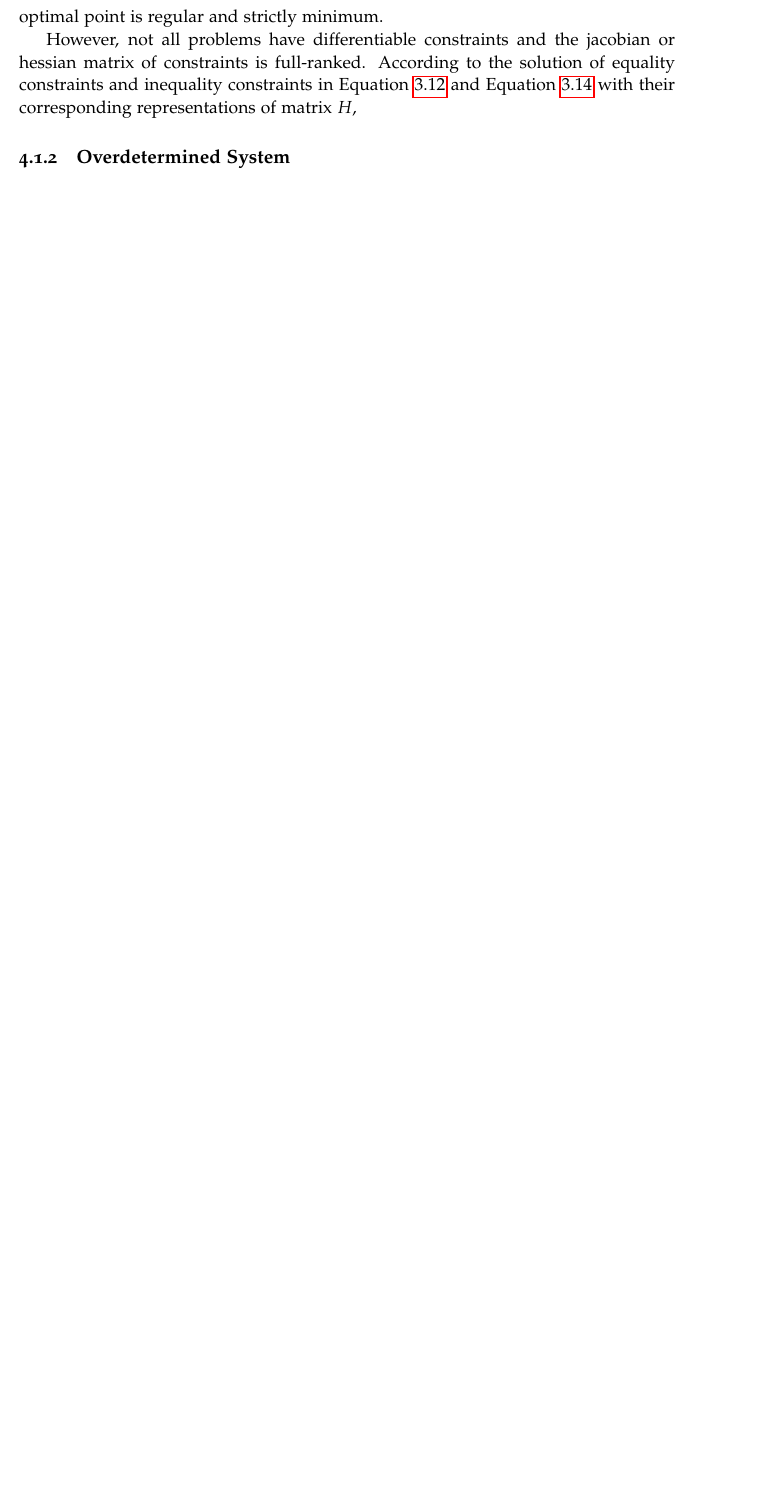
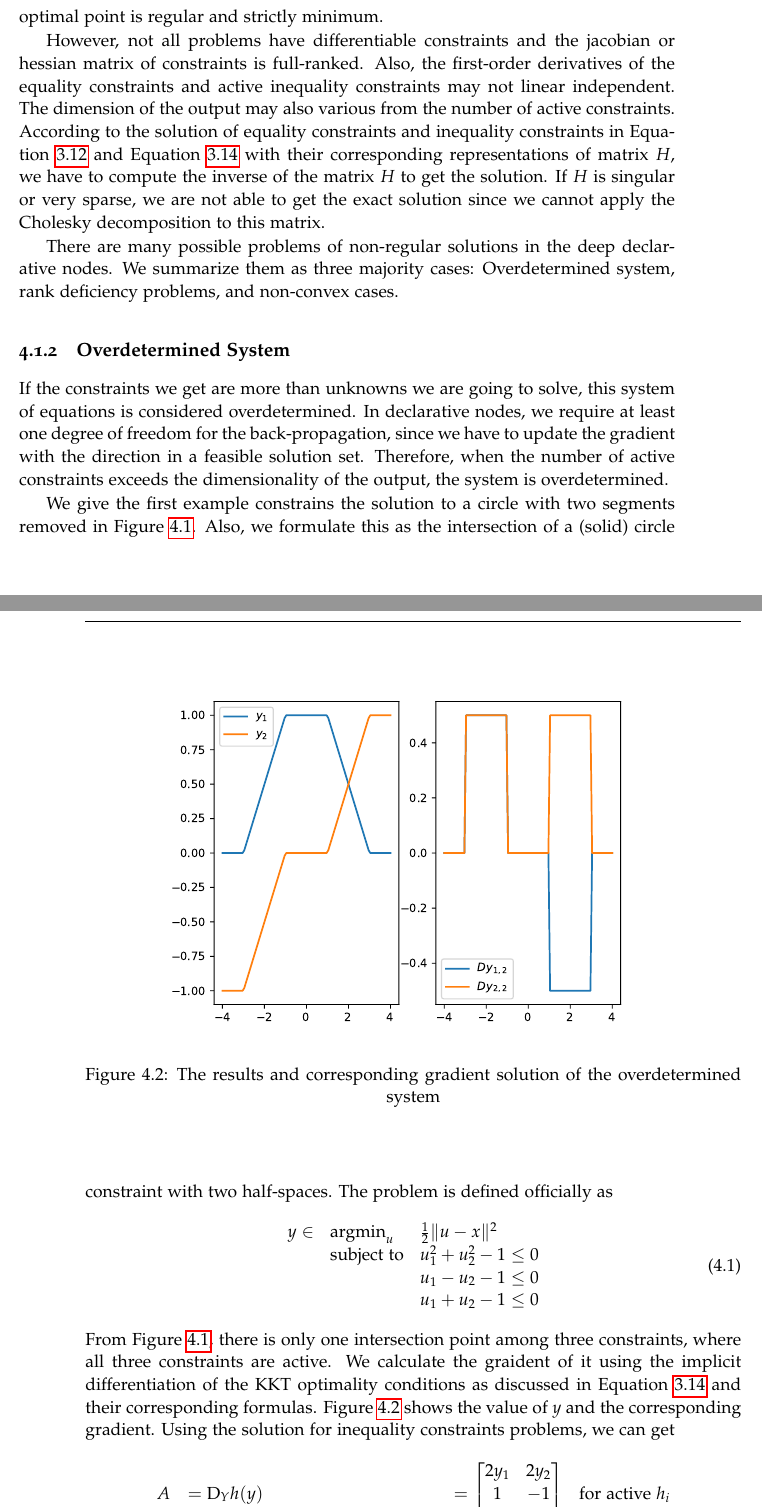
Before and after one commit to suikei-wang/master-thesis, a LaTeX thesis (thesis/thesis.tex, which reads thesis/overviewpart2.tex): part of page 50 of 63 before the commit and two parts of pages 50 and 51 of 65 after it, the two joined at a grey line, cut so that both start at the same text, the shorter picture padded with empty space. The pictures show the PDF file thesis/thesis.pdf that the author committed with the source.

Commit message:
thesis update

```diff
--- a/thesis/overviewpart2.tex
+++ b/thesis/overviewpart2.tex
@@ -9,8 +9,30 @@ In PART I, we described the solution for both unconstrained and constrained prob
 \section{Problems in Regular Deep Declarative Nodes}
 \label{sec:problems-in-non-regular}
 
-\subsection{Assumptions}
+\subsection{Assumptions and Problems}
 In Section~\ref{sec:bp}, we provided general solutions for unconstrained and constrained optimization problems in deep declarative nodes. For both problems, we assume that the solution of the problem, $y(x)$ exists in the neighborhood of the point $(x, y(x))$. Also, the objective function is supposed to be second-order differentiable. In particular, for constrained optimization problems, all constraints are also assumed to be second-order differentiable. These assumptions are made to guarantee that the optimal point is regular and strictly minimum.
-\par However, not all problems have differentiable constraints and the jacobian or hessian matrix of constraints is full-ranked. According to the solution of equality constraints and inequality constraints in Equation~\ref{equ:solution-eq} and Equation~\ref{equ:solution-ineq} with their corresponding representations of matrix $H$,
+\par However, not all problems have differentiable constraints and the jacobian or hessian matrix of constraints is full-ranked. Also, the first-order derivatives of the equality constraints and active inequality constraints may not linear independent. The dimension of the output may also various from the number of active constraints. According to the solution of equality constraints and inequality constraints in Equation~\ref{equ:solution-eq} and Equation~\ref{equ:solution-ineq} with their corresponding representations of matrix $H$, we have to compute the inverse of the matrix $H$ to get the solution. If $H$ is singular or very sparse, we are not able to get the exact solution since we cannot apply the Cholesky decomposition to this matrix.
+\par There are many possible problems of non-regular solutions in the deep declarative nodes. We summarize them as three majority cases: Overdetermined system, rank deficiency problems, and non-convex cases.
 
 \subsection{Overdetermined System}
+If the constraints we get are more than unknowns we are going to solve, this system of equations is considered overdetermined. In declarative nodes, we require at least one degree of freedom for the back-propagation, since we have to update the gradient with the direction in a feasible solution set. Therefore, when the number of active constraints exceeds the dimensionality of the output, the system is overdetermined.
+\begin{figure}[t]
+    \label{fig:overdetermined-solution}
+    \centering
+    \includegraphics[page=1, width=.8\textwidth]{figs/overdetermined.pdf}
+    \caption{The feasible solution set and the results of the overdetermined system}
+\end{figure}
+\par We give the first example constrains the solution to a circle with two segments removed in Figure~\ref{fig:overdetermined-solution}. Also, we formulate this as the intersection of a (solid) circle constraint with two half-spaces. The problem is defined officially as
+\begin{equation}
+    \begin{array}{lll}
+        y \in & \text{argmin}_u & \frac{1}{2} \|u - x\|^2 \\
+        & \text{subject to} & u_1^2 + u_2^2 - 1 \leq 0 \\
+        & & u_1 - u_2 - 1 \leq 0 \\
+        & & u_1 + u_2 - 1 \leq 0
+    \end{array}
+\end{equation}
+From Figure~\ref{fig:overdetermined-solution}, there is only one intersection point among three constraints, where all three constraints are active. We calculate the graident of it using the implicit differentiation of the KKT optimality conditions as discussed in Equation~\ref{equ:solution-ineq} and their corresponding formulas. Figure~\ref{fig:overdetermined-gradient} shows the value of $y$ and the corresponding gradient. Using the solution for inequality constraints problems, we can get
+$$
+\begin{array}{llll}
+    A &= \text{D}_{Y} h(y) &= \begin{bmatrix}
+         2 y_1 & 2 y_2 \\ 1 & -1 \\ 1 & 1
@@ -16,0 +45,9 @@ In Section~\ref{sec:bp}, we provided general solutions for unconstrained and con
+\begin{figure}[t]
+    \label{fig:overdetermined-gradient}
+    \centering
+    \includegraphics[page=1, width=.8\textwidth]{figs/overdetermined-gradient.pdf}
+    \caption{The results and corresponding gradient solution of the overdetermined system}
+\end{figure}
+where inactive constraints, and corresponding Lagrange multipliers, are first removed. Thus, the matrix $A$ may have between zero and three rows, which is not regular. This equation can be solved to give different results:
+$$
+\text{D} y(x) = \begin{cases}
@@ -17,6 +57,10 @@ In Section~\ref{sec:bp}, we provided general solutions for unconstrained and con
+        \frac{1}{1 - 2 \lambda_1} \left(I - A^T (AA^T)^{-1} A\right) & \text{otherwise.}
+    \end{cases}
+$$
+where we the gradient is zero if all constraints are active. In this scenario, we can not preform back-propagation in our deep declarative network.
 
-
-\subsection{Rank Deficiency Problem}
+\subsection{Rank Deficiency Problems}
+Contrary to the overdetermined system, rank deficiency means that there are insufficient equations to determine the solution. More generally, we do not have enough information to estimate the desired model in this case. In declarative nodes, if the first-order derivatives of the equality constraints and active inequality constraints are linearly dependent, the solution points are not regular since the KKT conditions may still be satisfied but there are degrees of freedom in the Lagrange multipliers.
 
 
 
```
Also changed, not shown: thesis/figs/gradient-non-convex.pdf (added), thesis/figs/gradient-rank-deficient.pdf (added), thesis/figs/overdetermined-gradient.pdf (added), thesis/thesis.pdf, thesis/overviewpart2.tex (9 more changed lines), 9 other files.
